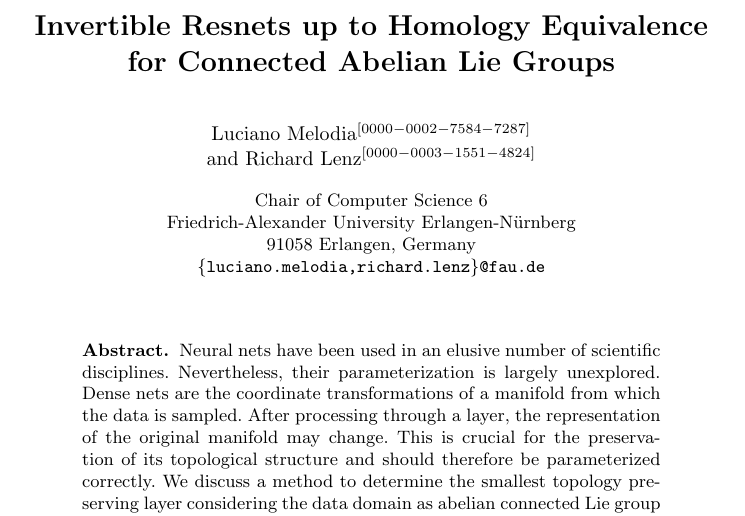
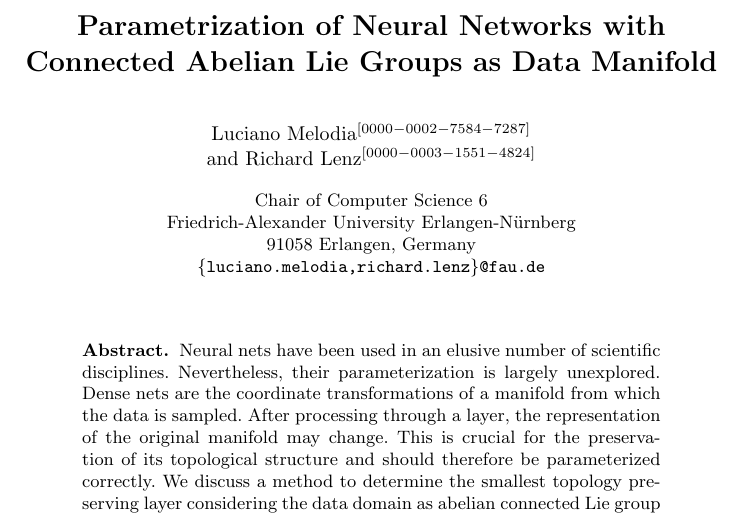
Before and after one commit to karhunenloeve/NNTopoLie, a LaTeX thesis (llncs2e/paper77.tex): part of page 1 of 30, cut at the place of the change. Compiled offline with pdfLaTeX.

Commit message:
paper title change2

```diff
--- a/llncs2e/paper77.tex
+++ b/llncs2e/paper77.tex
@@ -97,7 +97,7 @@
 \tikzset{->-/.style={decoration={markings, mark=at position #1 with {\arrow[line width=1pt]{>}}},postaction={decorate}}}
 \begin{document}
 %
-\title{Invertible Resnets up to Homology Equivalence for Connected Abelian Lie Groups}
+\title{Parametrization of Neural Networks with Connected Abelian Lie Groups as Data Manifold}
 %
 \titlerunning{Invertible Resnets up to Homology Equivalence}
 % If the paper title is too long for the running head, you can set
```
Also changed, not shown: llncs2e/paper77.pdf.
